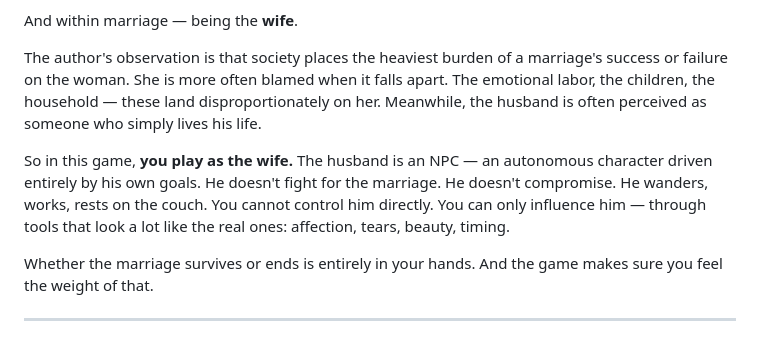
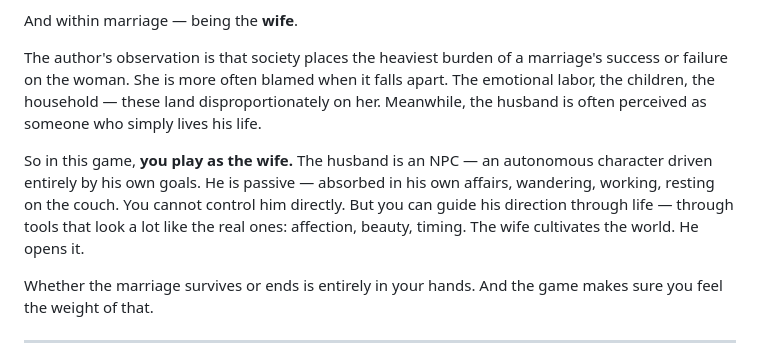
Before and after one commit to lexbayart/marriage-game, a Markdown page: README.md, the part around the change. Rendered like a GitHub page.

Commit message:
docs: clarify husband passivity and wife's role

```diff
--- a/README.md
+++ b/README.md
@@ -34,7 +34,7 @@ And within marriage — being the **wife**.
 
 The author's observation is that society places the heaviest burden of a marriage's success or failure on the woman. She is more often blamed when it falls apart. The emotional labor, the children, the household — these land disproportionately on her. Meanwhile, the husband is often perceived as someone who simply lives his life.
 
-So in this game, **you play as the wife.** The husband is an NPC — an autonomous character driven entirely by his own goals. He doesn't fight for the marriage. He doesn't compromise. He wanders, works, rests on the couch. You cannot control him directly. You can only influence him — through tools that look a lot like the real ones: affection, tears, beauty, timing.
+So in this game, **you play as the wife.** The husband is an NPC — an autonomous character driven entirely by his own goals. He is passive — absorbed in his own affairs, wandering, working, resting on the couch. You cannot control him directly. But you can guide his direction through life — through tools that look a lot like the real ones: affection, beauty, timing. The wife cultivates the world. He opens it.
 
 Whether the marriage survives or ends is entirely in your hands. And the game makes sure you feel the weight of that.
 
```
